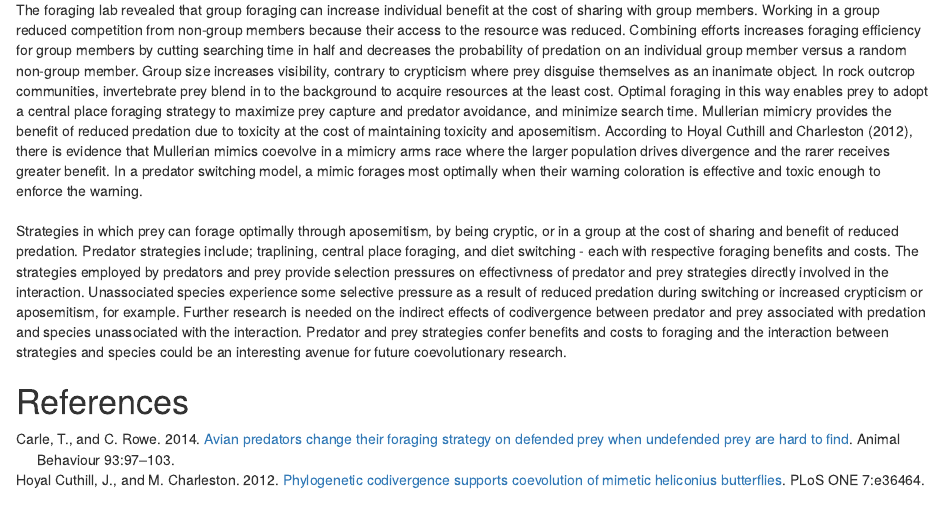
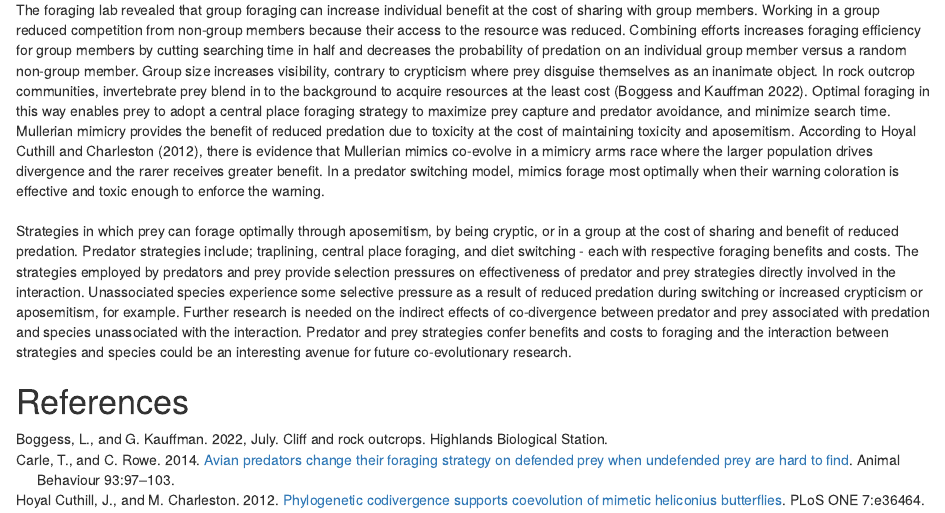
Before and after one commit to nottedy94/COAD-3, an R Markdown document (paper3.Rmd): the page in a window 1100 px wide, from 340 px down. Rendered offline with R 4.5, knitr and Pandoc, with nearby package versions; drawn as R Markdown's standard HTML page in place of the format the file asks for; some code elsewhere in the file could not run offline.

Commit message:
added cliffs ref created final doc formatted final doc

```diff
--- a/aRticles.bib
+++ b/aRticles.bib
@@ -1,5 +1,9 @@
  @book{book,
  title={Plant Animal Interactions: An Evolutionary Approach}, ISBN={978-1-4443-1229-4}, abstractNote={Interactions between plants and animals are incredibly diverse and complex and span terrestrial, atmospheric and aquatic environments. The last decade has seen the emergence of a vast quantity of data on the subject and there is now a perceived need among both teachers and undergraduate students for a new textbook that incorporates the numerous recent advances made in the field. The book is intended for use by advanced level undergraduate and beginning graduate students, taking related courses in wider ecology degree programmes.   Very few books cover this subject and those that do are out of date.}, note={Google-Books-ID: u4jAB7_7srsC}, publisher={John Wiley & Sons}, author={Herrera, Carlos M. and Pellmyr, Olle}, year={2009}, month={Apr}, language={en} }
+
+
+ @misc{cliffs,
+ address={Highlands Biological Station}, title={Cliff and Rock Outcrops}, author={Boggess, Laura and Kauffman, Gary}, year={2022}, month={Jul} }
 
 
  @article{carle,
--- a/paper3.Rmd
+++ b/paper3.Rmd
@@ -42,10 +42,10 @@ There is evidence that predators will switch their food source to a toxic prey w
 
 #
 
-The foraging lab revealed that group foraging can increase individual benefit at the cost of sharing with group members. Working in a group reduced competition from non-group members because their access to the resource was reduced. Combining efforts increases foraging efficiency for group members by cutting searching time in half and decreases the probability of predation on an individual group member versus a random non-group member. Group size increases visibility, contrary to  crypticism where prey disguise themselves as an inanimate object. In rock outcrop communities, invertebrate prey blend in to the background to acquire resources at the least cost. Optimal foraging in this way enables prey to adopt a central place foraging strategy to maximize prey capture and predator avoidance, and minimize search time. Mullerian mimicry provides the benefit of reduced predation due to toxicity at the cost of maintaining toxicity and aposemitism. According to @cuthill, there is evidence that Mullerian mimics coevolve in a mimicry arms race where the larger population drives divergence and the rarer receives greater benefit. In a predator switching model, a mimic forages most optimally when their warning coloration is effective and toxic enough to enforce the warning.
+The foraging lab revealed that group foraging can increase individual benefit at the cost of sharing with group members. Working in a group reduced competition from non-group members because their access to the resource was reduced. Combining efforts increases foraging efficiency for group members by cutting searching time in half and decreases the probability of predation on an individual group member versus a random non-group member. Group size increases visibility, contrary to  crypticism where prey disguise themselves as an inanimate object. In rock outcrop communities, invertebrate prey blend in to the background to acquire resources at the least cost [@cliffs]. Optimal foraging in this way enables prey to adopt a central place foraging strategy to maximize prey capture and predator avoidance, and minimize search time. Mullerian mimicry provides the benefit of reduced predation due to toxicity at the cost of maintaining toxicity and aposemitism. According to @cuthill, there is evidence that Mullerian mimics co-evolve in a mimicry arms race where the larger population drives divergence and the rarer receives greater benefit. In a predator switching model, mimics forage most optimally when their warning coloration is effective and toxic enough to enforce the warning.
 
 #
 
-Strategies in which prey can forage optimally through aposemitism, by being cryptic, or in a group at the cost of sharing and benefit of reduced predation. Predator strategies include; traplining, central place foraging, and diet switching - each with respective foraging benefits and costs. The strategies employed by predators and prey provide selection pressures on effectivness of predator and prey strategies directly involved in the interaction. Unassociated species experience some selective pressure as a result of reduced predation during switching or increased crypticism or aposemitism, for example. Further research is needed on the indirect effects of codivergence between predator and prey associated with predation and species unassociated with the interaction. Predator and prey strategies confer benefits and costs to foraging and the interaction between strategies and species could be an interesting avenue for future coevolutionary research.
+Strategies in which prey can forage optimally through aposemitism, by being cryptic, or in a group at the cost of sharing and benefit of reduced predation. Predator strategies include; traplining, central place foraging, and diet switching - each with respective foraging benefits and costs. The strategies employed by predators and prey provide selection pressures on effectiveness of predator and prey strategies directly involved in the interaction. Unassociated species experience some selective pressure as a result of reduced predation during switching or increased crypticism or aposemitism, for example. Further research is needed on the indirect effects of co-divergence between predator and prey associated with predation and species unassociated with the interaction. Predator and prey strategies confer benefits and costs to foraging and the interaction between strategies and species could be an interesting avenue for future co-evolutionary research.
 
 # References
```
Also changed, not shown: 2 other files.
